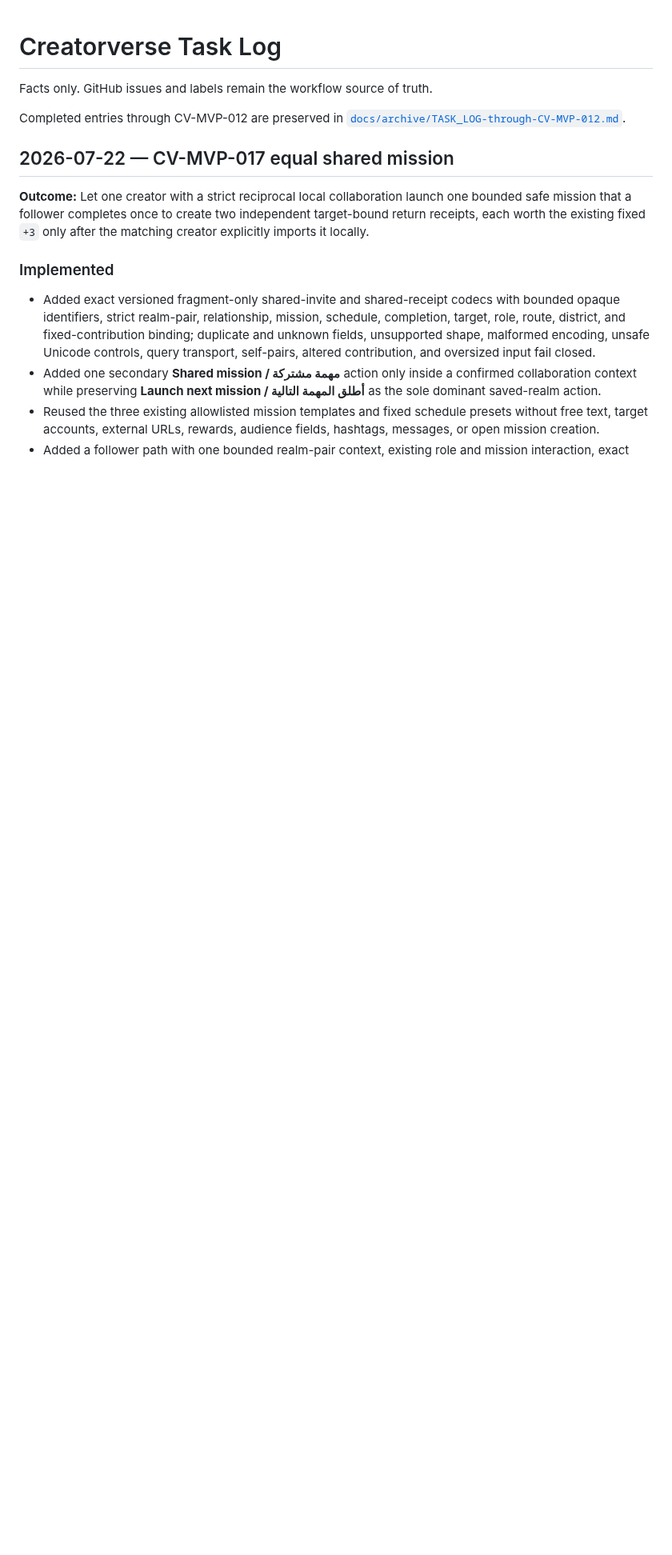
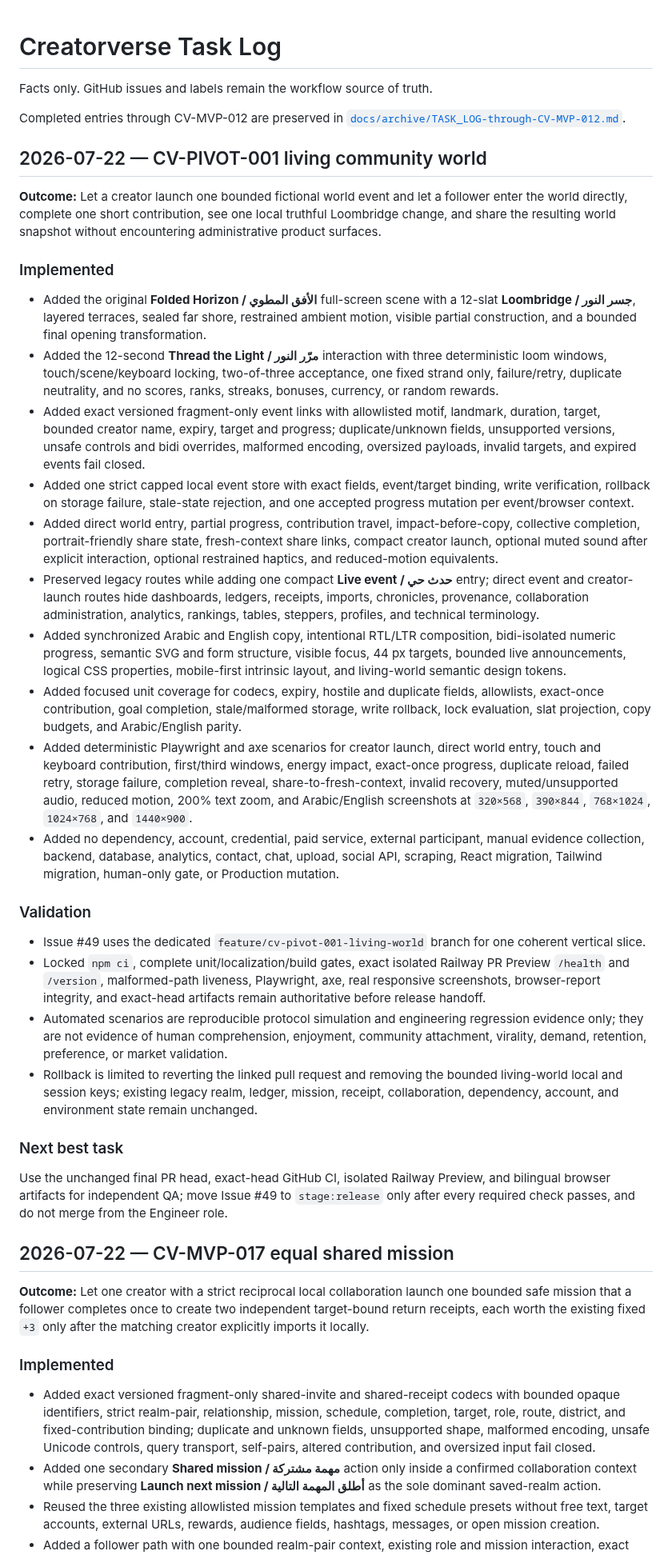
Before and after one commit to abdullahkrs/Creatorverse, a Markdown page: TASK_LOG.md, the part around the change. Shown at 80% size. Rendered like a GitHub page; blank space fills up the shorter version.

Commit message:
CV-PIVOT-001: record living world vertical slice

```diff
--- a/TASK_LOG.md
+++ b/TASK_LOG.md
@@ -3,6 +3,34 @@
 Facts only. GitHub issues and labels remain the workflow source of truth.
 
 Completed entries through CV-MVP-012 are preserved in [`docs/archive/TASK_LOG-through-CV-MVP-012.md`](docs/archive/TASK_LOG-through-CV-MVP-012.md).
+
+## 2026-07-22 — CV-PIVOT-001 living community world
+
+**Outcome:** Let a creator launch one bounded fictional world event and let a follower enter the world directly, complete one short contribution, see one local truthful Loombridge change, and share the resulting world snapshot without encountering administrative product surfaces.
+
+### Implemented
+
+- Added the original **Folded Horizon / الأفق المطوي** full-screen scene with a 12-slat **Loombridge / جسر النور**, layered terraces, sealed far shore, restrained ambient motion, visible partial construction, and a bounded final opening transformation.
+- Added the 12-second **Thread the Light / مرّر النور** interaction with three deterministic loom windows, touch/scene/keyboard locking, two-of-three acceptance, one fixed strand only, failure/retry, duplicate neutrality, and no scores, ranks, streaks, bonuses, currency, or random rewards.
+- Added exact versioned fragment-only event links with allowlisted motif, landmark, duration, target, bounded creator name, expiry, target and progress; duplicate/unknown fields, unsupported versions, unsafe controls and bidi overrides, malformed encoding, oversized payloads, invalid targets, and expired events fail closed.
+- Added one strict capped local event store with exact fields, event/target binding, write verification, rollback on storage failure, stale-state rejection, and one accepted progress mutation per event/browser context.
+- Added direct world entry, partial progress, contribution travel, impact-before-copy, collective completion, portrait-friendly share state, fresh-context share links, compact creator launch, optional muted sound after explicit interaction, optional restrained haptics, and reduced-motion equivalents.
+- Preserved legacy routes while adding one compact **Live event / حدث حي** entry; direct event and creator-launch routes hide dashboards, ledgers, receipts, imports, chronicles, provenance, collaboration administration, analytics, rankings, tables, steppers, profiles, and technical terminology.
+- Added synchronized Arabic and English copy, intentional RTL/LTR composition, bidi-isolated numeric progress, semantic SVG and form structure, visible focus, 44 px targets, bounded live announcements, logical CSS properties, mobile-first intrinsic layout, and living-world semantic design tokens.
+- Added focused unit coverage for codecs, expiry, hostile and duplicate fields, allowlists, exact-once contribution, goal completion, stale/malformed storage, write rollback, lock evaluation, slat projection, copy budgets, and Arabic/English parity.
+- Added deterministic Playwright and axe scenarios for creator launch, direct world entry, touch and keyboard contribution, first/third windows, energy impact, exact-once progress, duplicate reload, failed retry, storage failure, completion reveal, share-to-fresh-context, invalid recovery, muted/unsupported audio, reduced motion, 200% text zoom, and Arabic/English screenshots at `320×568`, `390×844`, `768×1024`, `1024×768`, and `1440×900`.
+- Added no dependency, account, credential, paid service, external participant, manual evidence collection, backend, database, analytics, contact, chat, upload, social API, scraping, React migration, Tailwind migration, human-only gate, or Production mutation.
+
+### Validation
+
+- Issue #49 uses the dedicated `feature/cv-pivot-001-living-world` branch for one coherent vertical slice.
+- Locked `npm ci`, complete unit/localization/build gates, exact isolated Railway PR Preview `/health` and `/version`, malformed-path liveness, Playwright, axe, real responsive screenshots, browser-report integrity, and exact-head artifacts remain authoritative before release handoff.
+- Automated scenarios are reproducible protocol simulation and engineering regression evidence only; they are not evidence of human comprehension, enjoyment, community attachment, virality, demand, retention, preference, or market validation.
+- Rollback is limited to reverting the linked pull request and removing the bounded living-world local and session keys; existing legacy realm, ledger, mission, receipt, collaboration, dependency, account, and environment state remain unchanged.
+
+### Next best task
+
+Use the unchanged final PR head, exact-head GitHub CI, isolated Railway Preview, and bilingual browser artifacts for independent QA; move Issue #49 to `stage:release` only after every required check passes, and do not merge from the Engineer role.
 
 ## 2026-07-22 — CV-MVP-017 equal shared mission
 
```
